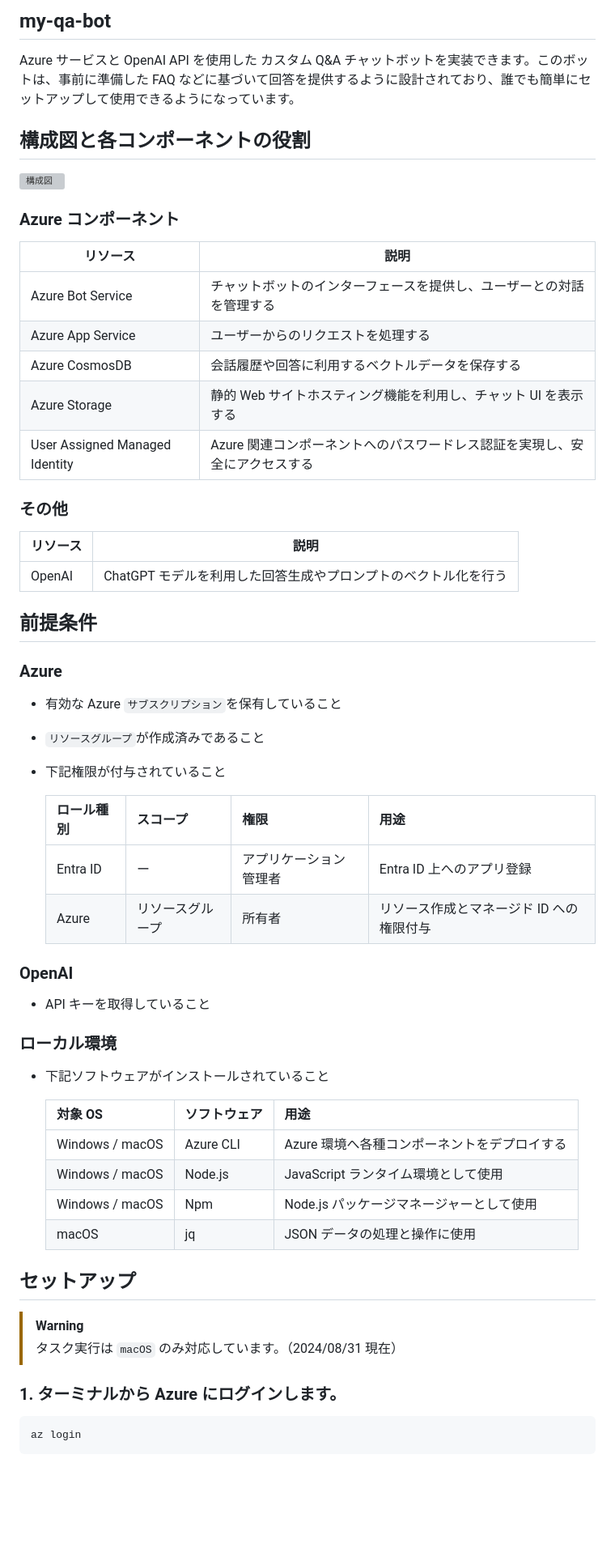
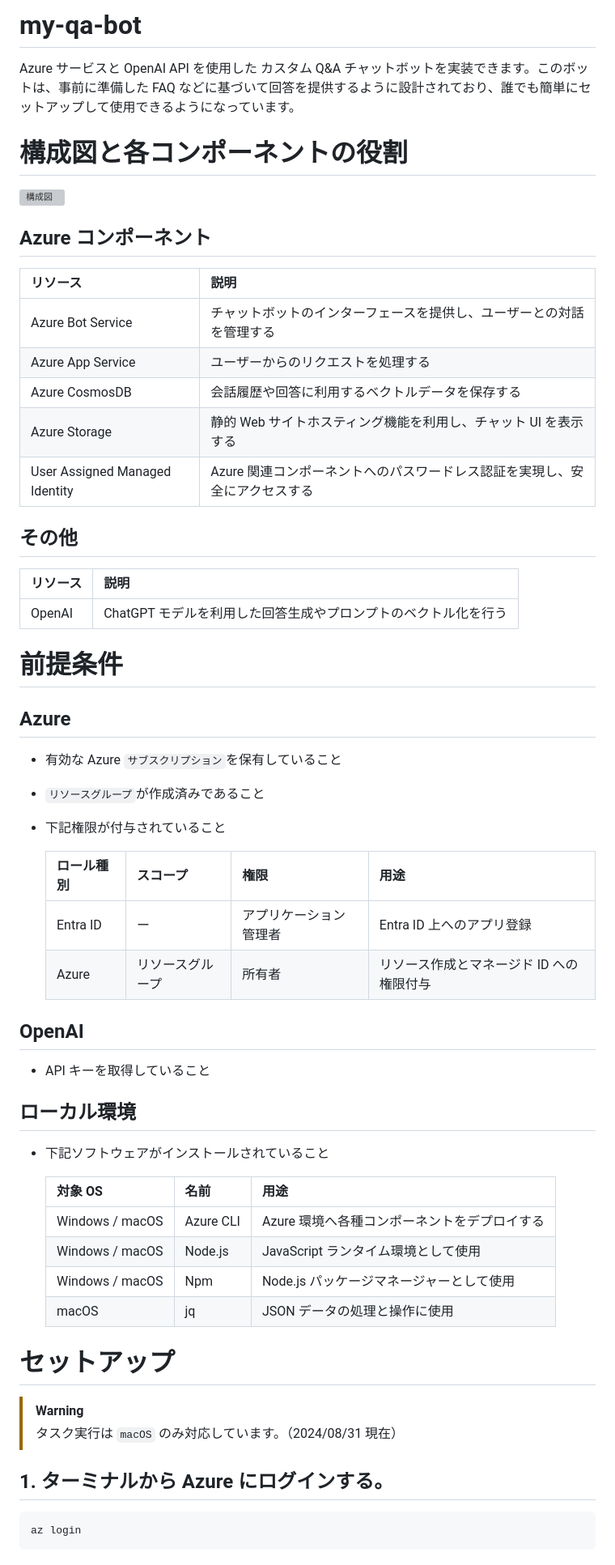
Before and after one commit to nownaka/my-qa-bot, a Markdown page: README.md, the part around one of its changes. Shown at 81% size. Drawn GitHub-style; blank space fills up the shorter version; grey boxes are pictures that could not be loaded.

Commit message:
[Update] README.md 更新

````diff
--- a/README.md
+++ b/README.md
@@ -1,61 +1,61 @@
-## my-qa-bot
+# my-qa-bot
 
 Azure サービスと OpenAI API を使用した カスタム Q&A チャットボットを実装できます。このボットは、事前に準備した FAQ などに基づいて回答を提供するように設計されており、誰でも簡単にセットアップして使用できるようになっています。
 
-## 構成図と各コンポーネントの役割
+# 構成図と各コンポーネントの役割
 
 ![構成図](https://github.com/user-attachments/assets/c0817c5d-9344-425e-a521-c7cc43c8cb9b)
 
-### Azure コンポーネント
+## Azure コンポーネント
 
 | リソース                       | 説明                                                                       |
-| ------------------------------ | -------------------------------------------------------------------------- |
+| :------------------------------ | :-------------------------------------------------------------------------- |
 | Azure Bot Service              | チャットボットのインターフェースを提供し、ユーザーとの対話を管理する       |
 | Azure App Service              | ユーザーからのリクエストを処理する                                         |
 | Azure CosmosDB                 | 会話履歴や回答に利用するベクトルデータを保存する                           |
 | Azure Storage                  | 静的 Web サイトホスティング機能を利用し、チャット UI を表示する            |
 | User Assigned Managed Identity | Azure 関連コンポーネントへのパスワードレス認証を実現し、安全にアクセスする |
 
-### その他
+## その他
 
 | リソース | 説明                                                           |
-| -------- | -------------------------------------------------------------- |
+| :-------- | :-------------------------------------------------------------- |
 | OpenAI   | ChatGPT モデルを利用した回答生成やプロンプトのベクトル化を行う |
 
-## 前提条件
+# 前提条件
 
-### Azure
+## Azure
 
 - 有効な Azure `サブスクリプション`を保有していること
 - `リソースグループ`が作成済みであること
 - 下記権限が付与されていること
 
   | ロール種別 | スコープ         | 権限                   | 用途                                     |
-  | ---------- | ---------------- | ---------------------- | ---------------------------------------- |
+  | :---------- | :---------------- | :---------------------- | :---------------------------------------- |
   | Entra ID   | ー               | アプリケーション管理者 | Entra ID 上へのアプリ登録                |
   | Azure      | リソースグループ | 所有者                 | リソース作成とマネージド ID への権限付与 |
 
-### OpenAI
+## OpenAI
 
 - API キーを取得していること
 
-### ローカル環境
+## ローカル環境
 
 - 下記ソフトウェアがインストールされていること
 
-  | 対象 OS         | ソフトウェア | 用途                                         |
-  | --------------- | ------------ | -------------------------------------------- |
+  | 対象 OS         | 名前 | 用途                                         |
+  | :--------------- | :------------ | :-------------------------------------------- |
   | Windows / macOS | Azure CLI    | Azure 環境へ各種コンポーネントをデプロイする |
   | Windows / macOS | Node.js      | JavaScript ランタイム環境として使用          |
   | Windows / macOS | Npm          | Node.js パッケージマネージャーとして使用     |
   | macOS           | jq           | JSON データの処理と操作に使用                |
 
-## セットアップ
+# セットアップ
 
 > [!WARNING]
 > タスク実行は `macOS` のみ対応しています。（2024/08/31 現在）
 
-### 1. ターミナルから Azure にログインします。
+## 1. ターミナルから Azure にログインする。
 
 ```
 az login
````
Also changed, not shown: other parts of README.md (+21 -21 lines).
